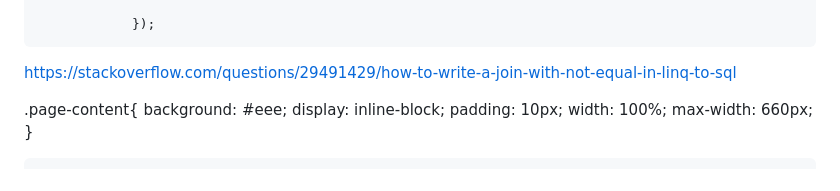
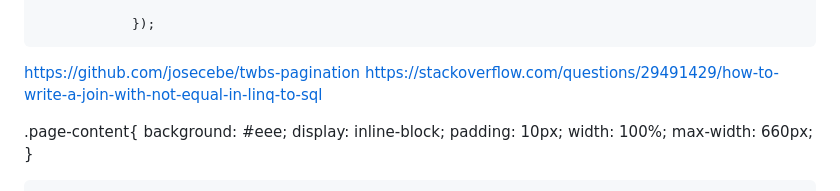
Before and after one commit to junorman/tempfile, a Markdown page: README.md, the part around the change. GitHub-like rendering.

```diff
--- a/README.md
+++ b/README.md
@@ -55,7 +55,7 @@ oiMot de passe : yEGek$35#I8qE
 				});
 
 
-
+https://github.com/josecebe/twbs-pagination
 https://stackoverflow.com/questions/29491429/how-to-write-a-join-with-not-equal-in-linq-to-sql
 
 
```
